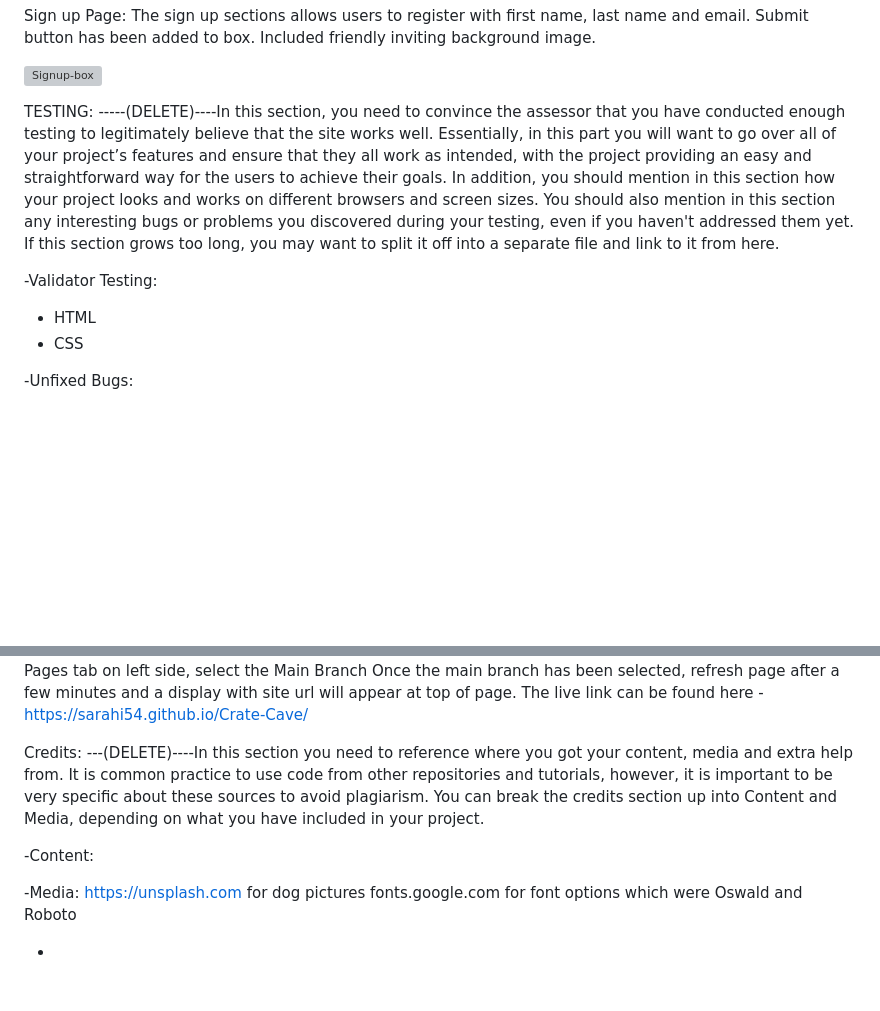
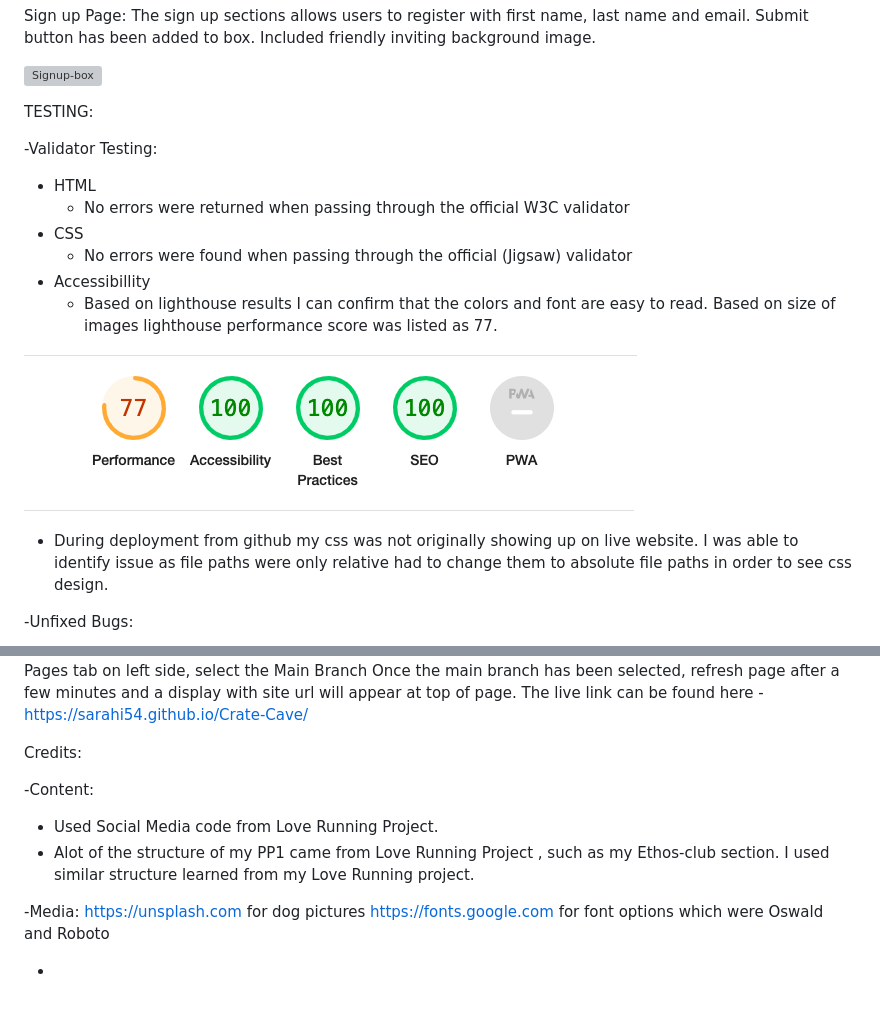
Before and after one commit to Sarahi54/Crate-Cave, a Markdown page: README.md, 2 parts joined by grey strips. Drawn GitHub-style; pictures changed too: assets/images/lighthouse-test.png (added); blank space fills up the shorter version; grey boxes are pictures that could not be loaded.

Commit message:
Add Absolute paths to website links

```diff
--- a/README.md
+++ b/README.md
@@ -47,14 +47,20 @@ The sign up sections allows users to register with first name, last name and ema
 ![Signup-box](/assets/images/sign-up-picture.jpg "signup box with background")
 
 TESTING:
------(DELETE)----In this section, you need to convince the assessor that you have conducted enough testing to legitimately believe that the site works well. Essentially, in this part you will want to go over all of your project’s features and ensure that they all work as intended, with the project providing an easy and straightforward way for the users to achieve their goals.
-In addition, you should mention in this section how your project looks and works on different browsers and screen sizes.
-You should also mention in this section any interesting bugs or problems you discovered during your testing, even if you haven't addressed them yet.
-If this section grows too long, you may want to split it off into a separate file and link to it from here.
 
 -Validator Testing:
  * HTML
+   - No errors were returned when passing through the official W3C validator
  * CSS
+   - No errors were found when passing through the official (Jigsaw) validator
+ * Accessibillity
+   - Based on lighthouse results I can confirm that the colors and font are easy to read. Based on size of images lighthouse performance score was listed as 77.
+
+![lighthouse score](/assets/images/lighthouse-test.png)
+
+- During deployment from github my css was not originally showing up on live website. I was able to identify issue as file paths were only relative had to change them to absolute file paths in order to see css design.
+
+
 
 -Unfixed Bugs:
 
@@ -64,15 +70,17 @@ The steps to deploy are as follows:
 In the GitHub repository, navigate to the Settings tab, From there go into Pages tab on left side, select the Main Branch Once the main branch has been selected, refresh page after a few minutes and a display with site url will appear at top of page. The live link can be found here - https://sarahi54.github.io/Crate-Cave/
 
 Credits:
----(DELETE)----In this section you need to reference where you got your content, media and extra help from. It is common practice to use code from other repositories and tutorials, however, it is important to be very specific about these sources to avoid plagiarism.
-You can break the credits section up into Content and Media, depending on what you have included in your project.
 
 -Content:
+
+- Used Social Media code from Love Running Project.
+- Alot of the structure of my PP1 came from Love Running Project , such as my Ethos-club section. I used similar structure learned from my Love Running project.
 
 
 -Media:
 https://unsplash.com for dog pictures
-fonts.google.com for font options which were Oswald and Roboto
+https://fonts.google.com for font options which were Oswald and Roboto
+
 
 
 -
```
Also changed, not shown: 1 other file.
